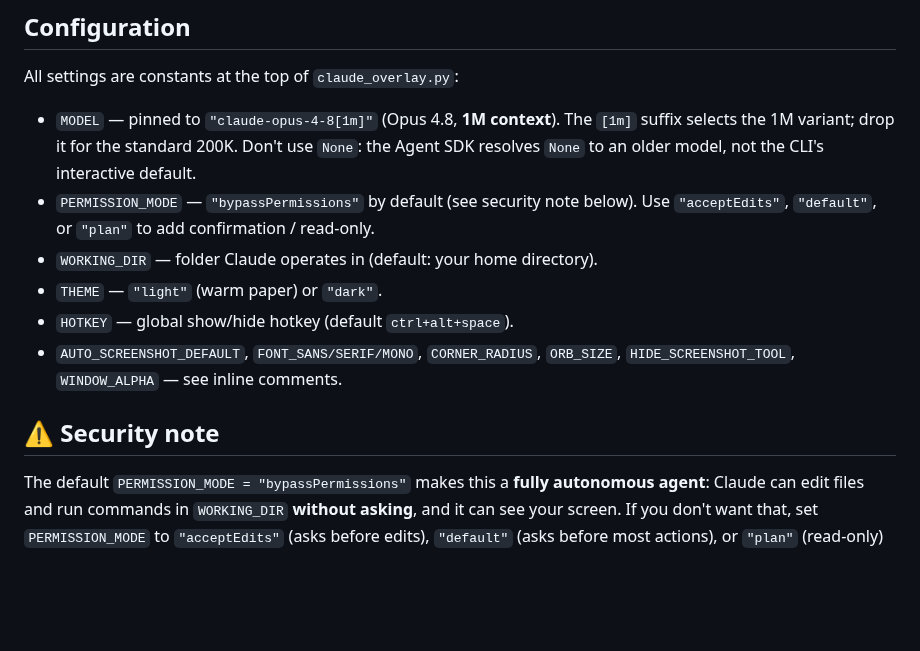
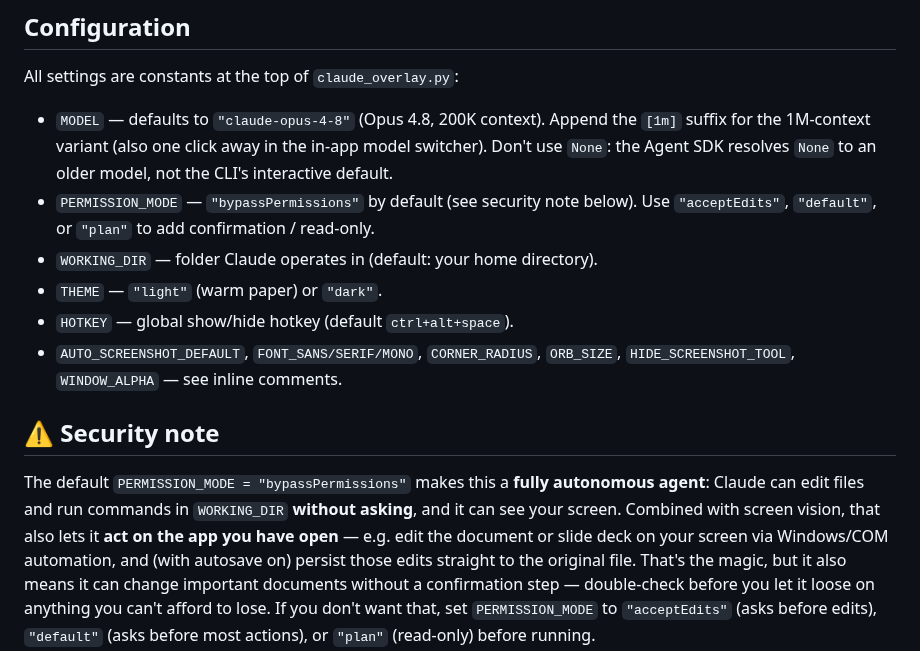
Before and after one commit to shengyanlin/claude-overlay, a Markdown page: README.md, the part around one of its changes. Rendered like a GitHub page; blank space fills up the shorter version.

```diff
--- a/README.md
+++ b/README.md
@@ -182,9 +196,10 @@ Dependencies: `claude-agent-sdk`, `pillow`, `keyboard`.
 
 All settings are constants at the top of `claude_overlay.py`:
 
-- `MODEL` — pinned to `"claude-opus-4-8[1m]"` (Opus 4.8, **1M context**). The `[1m]`
-  suffix selects the 1M variant; drop it for the standard 200K. Don't use `None`:
-  the Agent SDK resolves `None` to an older model, not the CLI's interactive default.
+- `MODEL` — defaults to `"claude-opus-4-8"` (Opus 4.8, 200K context). Append the
+  `[1m]` suffix for the 1M-context variant (also one click away in the in-app model
+  switcher). Don't use `None`: the Agent SDK resolves `None` to an older model, not
+  the CLI's interactive default.
 - `PERMISSION_MODE` — `"bypassPermissions"` by default (see security note below).
   Use `"acceptEdits"`, `"default"`, or `"plan"` to add confirmation / read-only.
 - `WORKING_DIR` — folder Claude operates in (default: your home directory).
@@ -197,7 +212,12 @@ All settings are constants at the top of `claude_overlay.py`:
 
 The default `PERMISSION_MODE = "bypassPermissions"` makes this a **fully
 autonomous agent**: Claude can edit files and run commands in `WORKING_DIR`
-**without asking**, and it can see your screen. If you don't want that, set
+**without asking**, and it can see your screen. Combined with screen vision, that
+also lets it **act on the app you have open** — e.g. edit the document or slide
+deck on your screen via Windows/COM automation, and (with autosave on) persist
+those edits straight to the original file. That's the magic, but it also means it
+can change important documents without a confirmation step — double-check before
+you let it loose on anything you can't afford to lose. If you don't want that, set
 `PERMISSION_MODE` to `"acceptEdits"` (asks before edits), `"default"` (asks before
 most actions), or `"plan"` (read-only) before running.
 
```
Also changed, not shown: other parts of README.md (+19 -5 lines), docs/demo-edit.gif (added).
